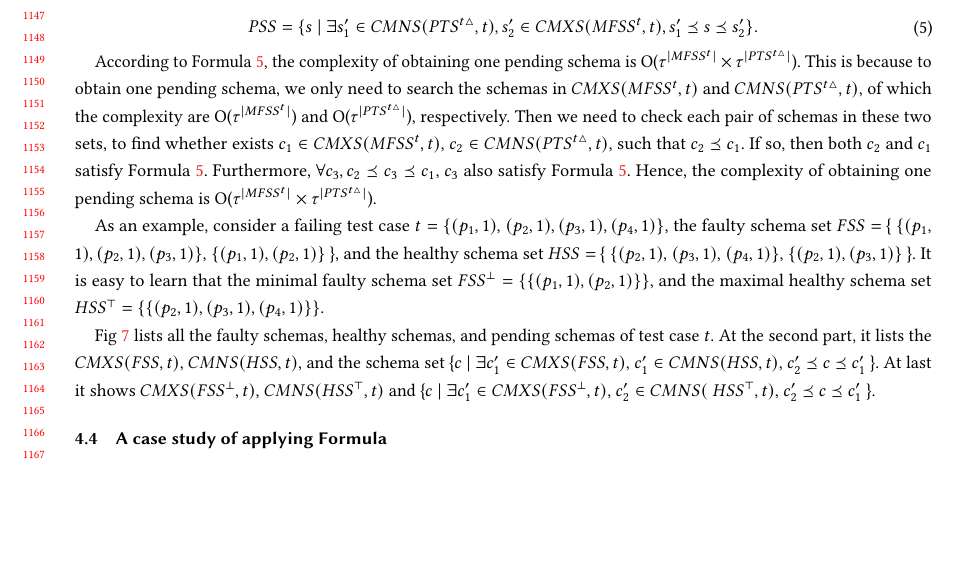
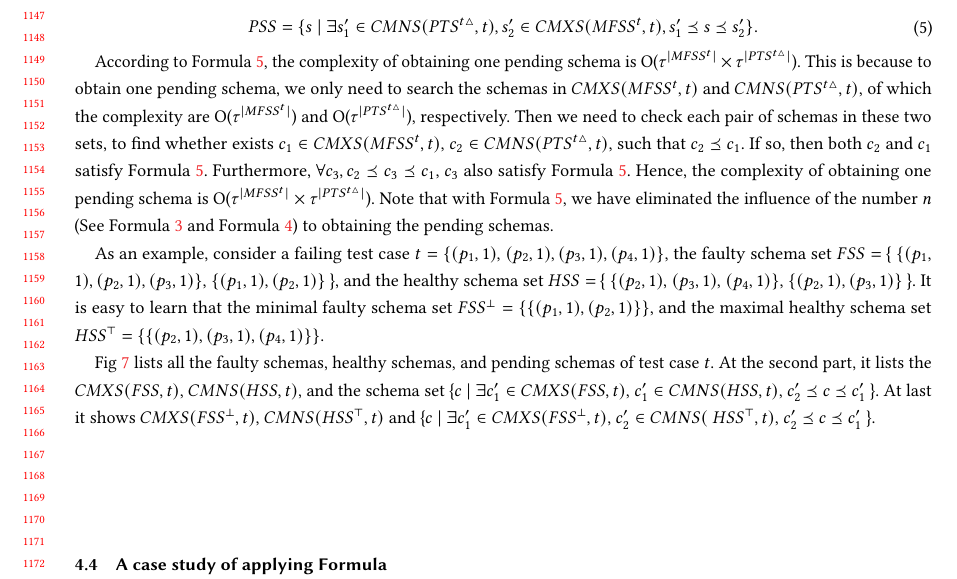
Before and after one commit to niuxintao/pending, a LaTeX paper (sample-manuscript.tex, which reads samplebody-journals.tex): part of page 23 of 27, cut so that both start at the same text, the shorter picture padded with empty space. Compiled offline with pdfLaTeX.

Commit message:
asdasasdsadasdvcdf

```diff
--- a/samplebody-journals.tex
+++ b/samplebody-journals.tex
@@ -909,8 +909,7 @@ PSS =  \{ s\ |\ \exists s_{1}' \in CMNS(PTS^{t\bigtriangleup}, t), s_{2}' \in CM
 %PSS = \{ c\ |\ \exists c_{1}' \in CMNS(HSS, t), c_{1}' \preceq c \&\& \exists c_{1}' \in CMNS(HSS, t), c_{1}' \preceq c\}.
 \end{equation}
 
-According to Formula \ref{eq:psssecond}, the complexity of obtaining one pending schema is O($ \tau^{|MFSS^{t}|} \times \tau^{|PTS^{t\bigtriangleup}|}$). This is because to obtain one pending schema, we only need to search the schemas in $CMXS(MFSS^{t}, t)$ and $CMNS(PTS^{t\bigtriangleup}, t)$, of which the complexity are O($\tau^{|MFSS^{t}|}$) and O($\tau^{|PTS^{t\bigtriangleup}|}$), respectively. Then we need to check each pair of schemas in these two sets, to find whether exists $c_{1} \in CMXS(MFSS^{t}, t)$, $c_{2} \in CMNS(PTS^{t\bigtriangleup}, t)$, such that $c_{2} \preceq c_{1}$. If so, then both $c_{2}$ and $c_{1}$ satisfy Formula \ref{eq:psssecond}. Furthermore, $\forall c_{3}, c_{2} \preceq c_{3} \preceq c_{1}$, $c_{3}$ also satisfy Formula \ref{eq:psssecond}. Hence, the complexity of obtaining one pending schema is O($\tau^{|MFSS^{t}|} \times \tau^{|PTS^{t\bigtriangleup}|}$).
-
+According to Formula \ref{eq:psssecond}, the complexity of obtaining one pending schema is O($ \tau^{|MFSS^{t}|} \times \tau^{|PTS^{t\bigtriangleup}|}$). This is because to obtain one pending schema, we only need to search the schemas in $CMXS(MFSS^{t}, t)$ and $CMNS(PTS^{t\bigtriangleup}, t)$, of which the complexity are O($\tau^{|MFSS^{t}|}$) and O($\tau^{|PTS^{t\bigtriangleup}|}$), respectively. Then we need to check each pair of schemas in these two sets, to find whether exists $c_{1} \in CMXS(MFSS^{t}, t)$, $c_{2} \in CMNS(PTS^{t\bigtriangleup}, t)$, such that $c_{2} \preceq c_{1}$. If so, then both $c_{2}$ and $c_{1}$ satisfy Formula \ref{eq:psssecond}. Furthermore, $\forall c_{3}, c_{2} \preceq c_{3} \preceq c_{1}$, $c_{3}$ also satisfy Formula \ref{eq:psssecond}. Hence, the complexity of obtaining one pending schema is O($\tau^{|MFSS^{t}|} \times \tau^{|PTS^{t\bigtriangleup}|}$). Note that with Formula \ref{eq:psssecond}, we have eliminated the influence of the number $n$ (See Formula \ref{eq:pssfirst} and Formula \ref{eq:pssfirst_mutated}) to obtaining the pending schemas.
 %In fact, we can further reduce the complexity of obtaining pending schemas. When given a set of schemas $S$, let the minimal schemas as $S^{\bot } = \{ c | c \in S, \nexists c' \in S, c' \prec c \}$ and the maximal schemas as $S^{\top } = \{ c | c \in S, \nexists c' \in S, c \prec c' \}$. Based on this, we can have the following proposition:
 %
 %\begin{proposition}\label{pro:identicialPending}
```
Also changed, not shown: pending_schema.pdf, 2 other files.
